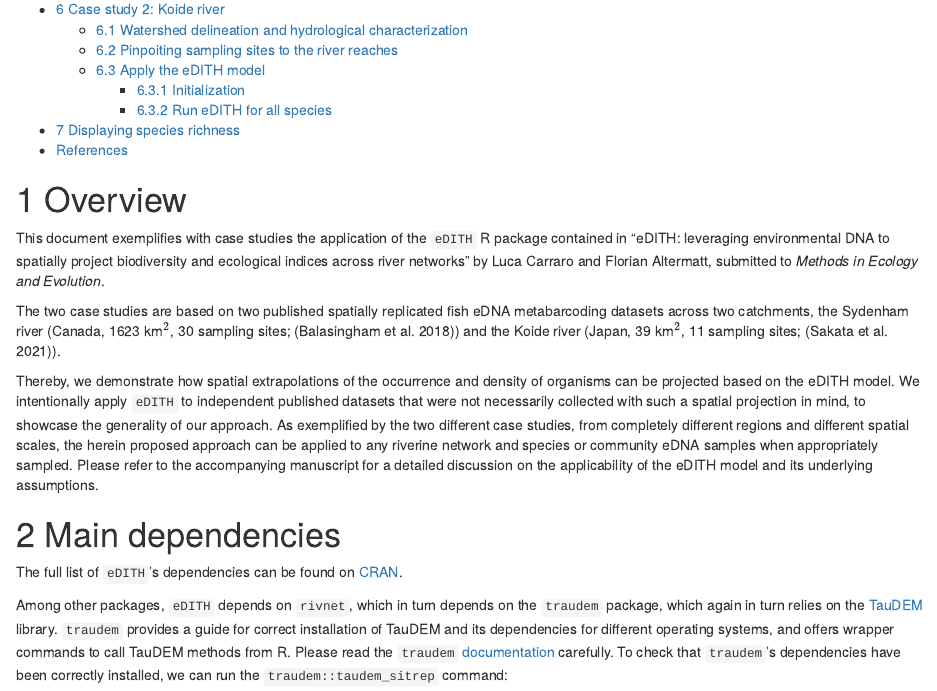
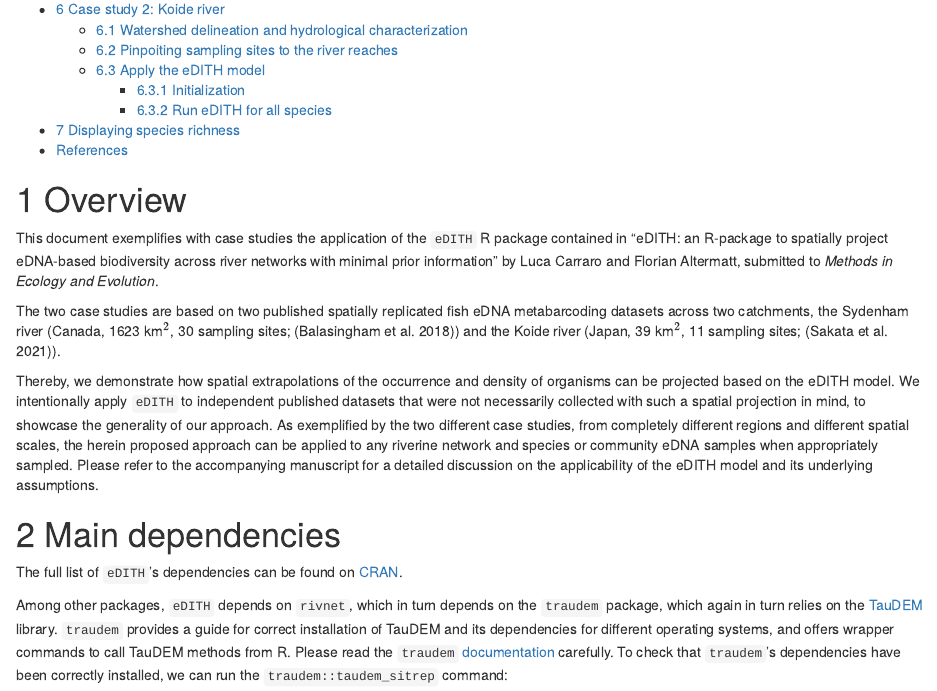
Before and after one commit to lucarraro/test_eDITH, an R Markdown document (scripts/Illustrating_eDITH.Rmd): the page in a window 1100 px wide, from 380 px down. The pictures show the output file Illustrating_eDITH.html that the author committed with the source, opened offline.

Commit message:
new title

```diff
--- a/scripts/Illustrating_eDITH.Rmd
+++ b/scripts/Illustrating_eDITH.Rmd
@@ -21,7 +21,7 @@ knitr::opts_chunk$set(
 
 # Overview
 
-This document exemplifies with case studies the application of the `eDITH` R package contained in "eDITH: leveraging environmental DNA to spatially project biodiversity and ecological indices across river networks" by Luca Carraro and Florian Altermatt, submitted to *Methods in Ecology and Evolution*.
+This document exemplifies with case studies the application of the `eDITH` R package contained in "eDITH: an R-package to spatially project eDNA-based biodiversity across river networks with minimal prior information" by Luca Carraro and Florian Altermatt, submitted to *Methods in Ecology and Evolution*.
 
 The two case studies are based on two published spatially replicated fish eDNA metabarcoding datasets across two catchments, the Sydenham river (Canada, 1623 km$^2$, 30 sampling sites; [@balasingham2018]) and the Koide river (Japan, 39 km$^2$, 11 sampling sites; [@sakata2021]).
 
```
Also changed, not shown: Illustrating_eDITH.html, README.md.
